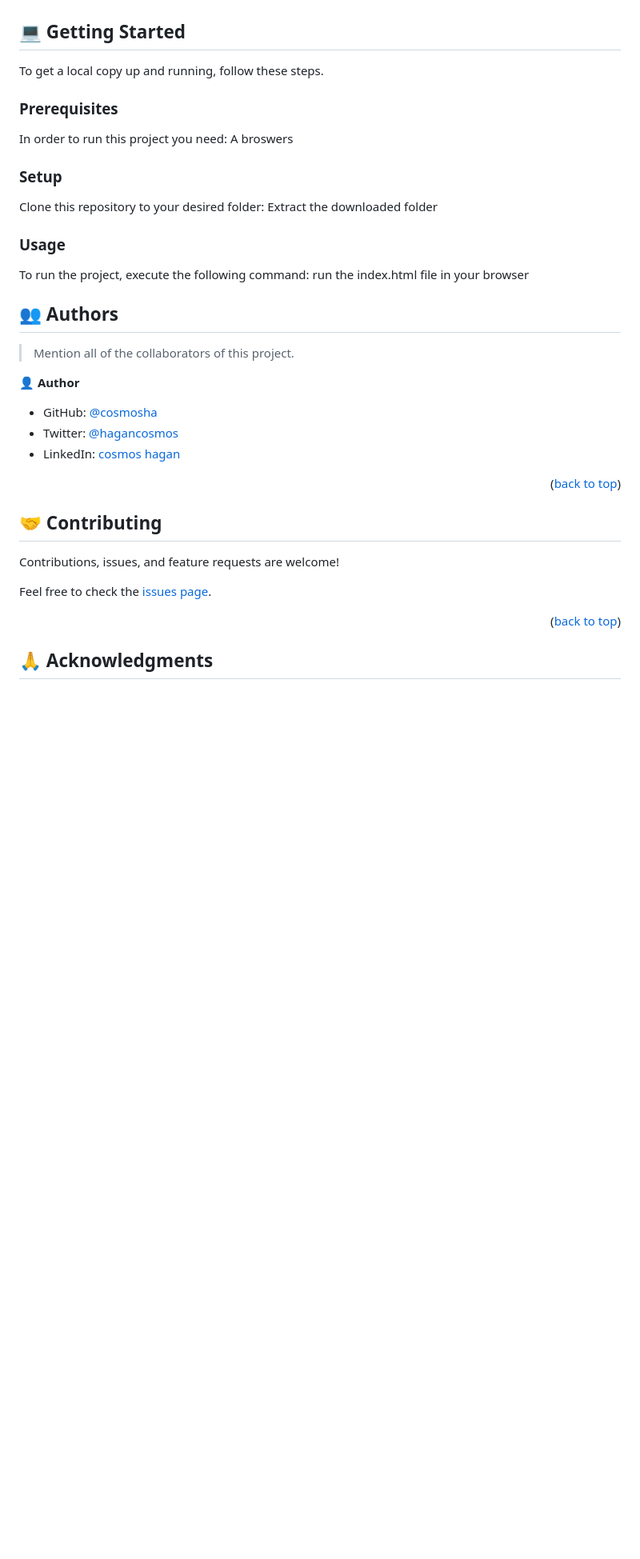
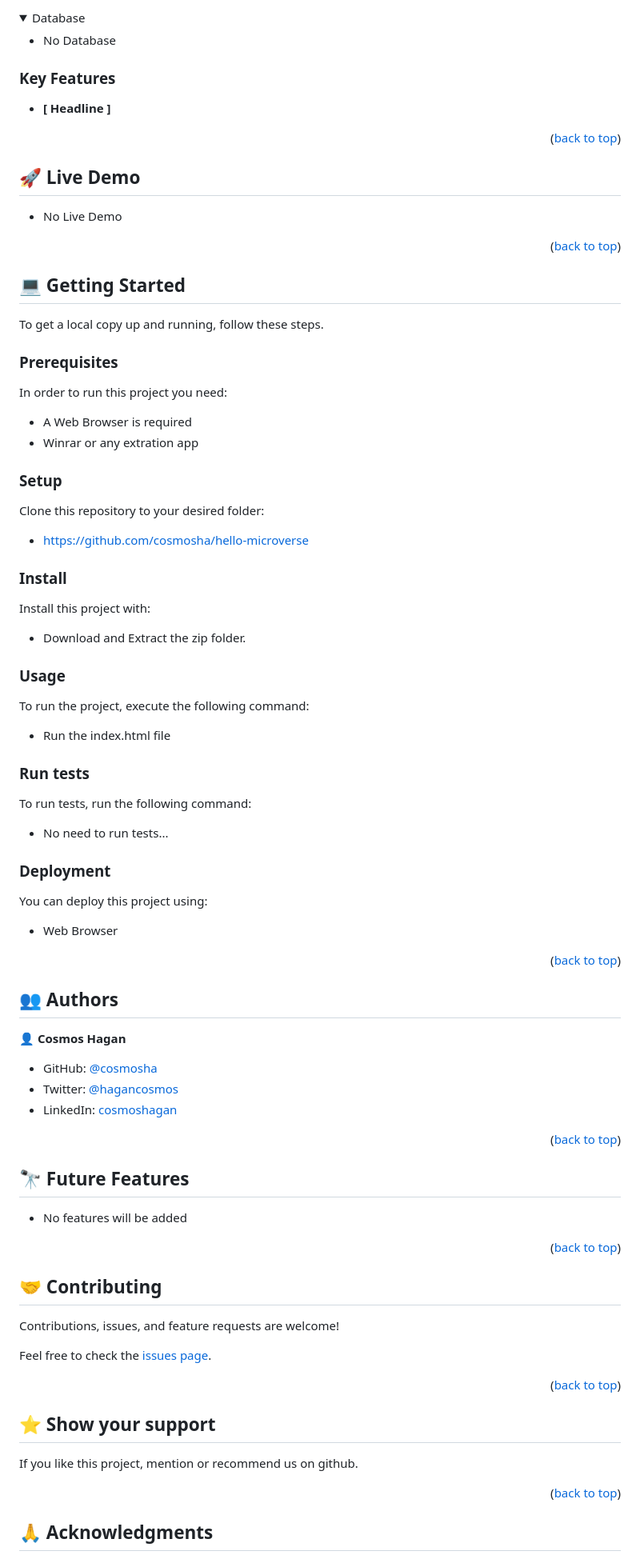
Before and after one commit to Cosmosha/Hello-Microverse, a Markdown page: README.md, the part around one of its changes. Shown at 80% size. Drawn GitHub-style; folded sections open; blank space fills up the shorter version.

Commit message:
Readme errors fixed

```diff
--- a/README.md
+++ b/README.md
@@ -70,45 +90,99 @@ After you're finished please remove all the comments and instructions!
 
+<details>
+<summary>Database</summary>
+  <ul>
+    <li>No Database</li>
+  </ul>
+</details>
+
+<!-- Features -->
+
+### Key Features <a name="key-features"></a>
+
+- **[ Headline ]**
+
+<p align="right">(<a href="#readme-top">back to top</a>)</p>
+
+<!-- LIVE DEMO -->
+
+## 🚀 Live Demo <a name="live-demo"></a>
+
+
+- No Live Demo
+
+<p align="right">(<a href="#readme-top">back to top</a>)</p>
 
 <!-- GETTING STARTED -->
 
 ## 💻 Getting Started <a name="getting-started"></a>
+
 
 To get a local copy up and running, follow these steps.
 
 ### Prerequisites
 
 In order to run this project you need:
-A broswers
+
+- A Web Browser is required
+- Winrar or any extration app
+
 
 ### Setup
 
 Clone this repository to your desired folder:
-Extract the downloaded folder
+
+-  https://github.com/cosmosha/hello-microverse
+
+
+### Install
+
+Install this project with:
+
+- Download and Extract the zip folder.
 
 
 ### Usage
 
 To run the project, execute the following command:
-run the index.html file in your browser
+
+- Run the index.html file
 
 
+### Run tests
 
+To run tests, run the following command:
+
+- No need to run tests...
+
+
+### Deployment
+
+You can deploy this project using:
+
+- Web Browser
+
+<p align="right">(<a href="#readme-top">back to top</a>)</p>
 
 <!-- AUTHORS -->
 
 ## 👥 Authors <a name="authors"></a>
 
-> Mention all of the collaborators of this project.
+👤 **Cosmos Hagan**
 
-👤 **Author**
-
-- GitHub: [@cosmosha](https://github.com/githubhandle)
-- Twitter: [@hagancosmos](https://twitter.com/twitterhandle)
-- LinkedIn: [cosmos hagan](https://linkedin.com/in/cosmoshagan)
+- GitHub: [@cosmosha](https://github.com/cosmosha)
+- Twitter: [@hagancosmos](https://twitter.com/hagancosmos)
+- LinkedIn: [cosmoshagan](https://linkedin.com/in/cosmoshagan)
 
 
 <p align="right">(<a href="#readme-top">back to top</a>)</p>
 
+<!-- FUTURE FEATURES -->
+
+## 🔭 Future Features <a name="future-features"></a>
+
+- No features will be added
+
+<p align="right">(<a href="#readme-top">back to top</a>)</p>
 
 <!-- CONTRIBUTING -->
 
@@ -116,7 +190,15 @@ run the index.html file in your browser
 
 Contributions, issues, and feature requests are welcome!
 
-Feel free to check the [issues page](../../issues/).
+Feel free to check the [issues page](../hello-microverse/issues/).
+
+<p align="right">(<a href="#readme-top">back to top</a>)</p>
+
+<!-- SUPPORT -->
+
+## ⭐️ Show your support <a name="support"></a>
+
+If you like this project, mention or recommend us on github.
 
 <p align="right">(<a href="#readme-top">back to top</a>)</p>
 
```
Also changed, not shown: other parts of README.md (+29 -11 lines).
